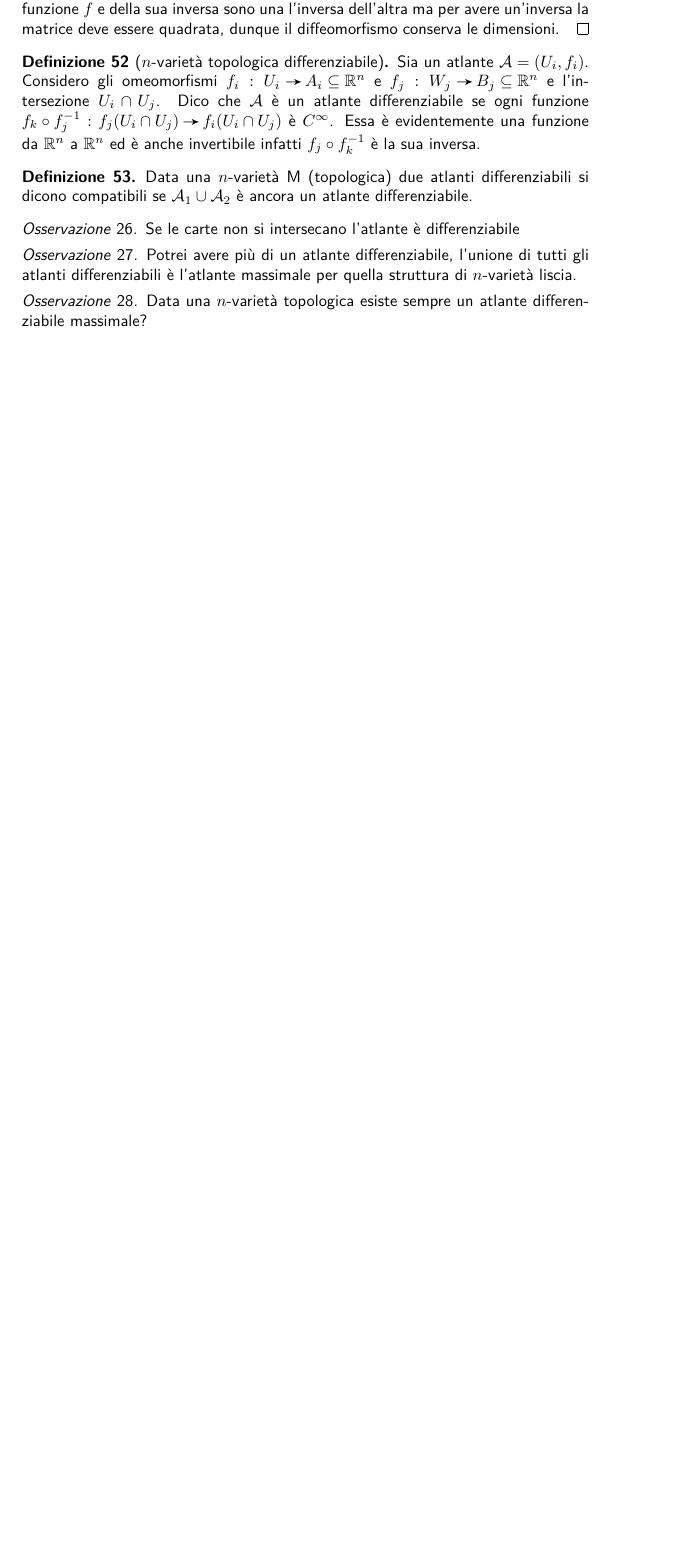
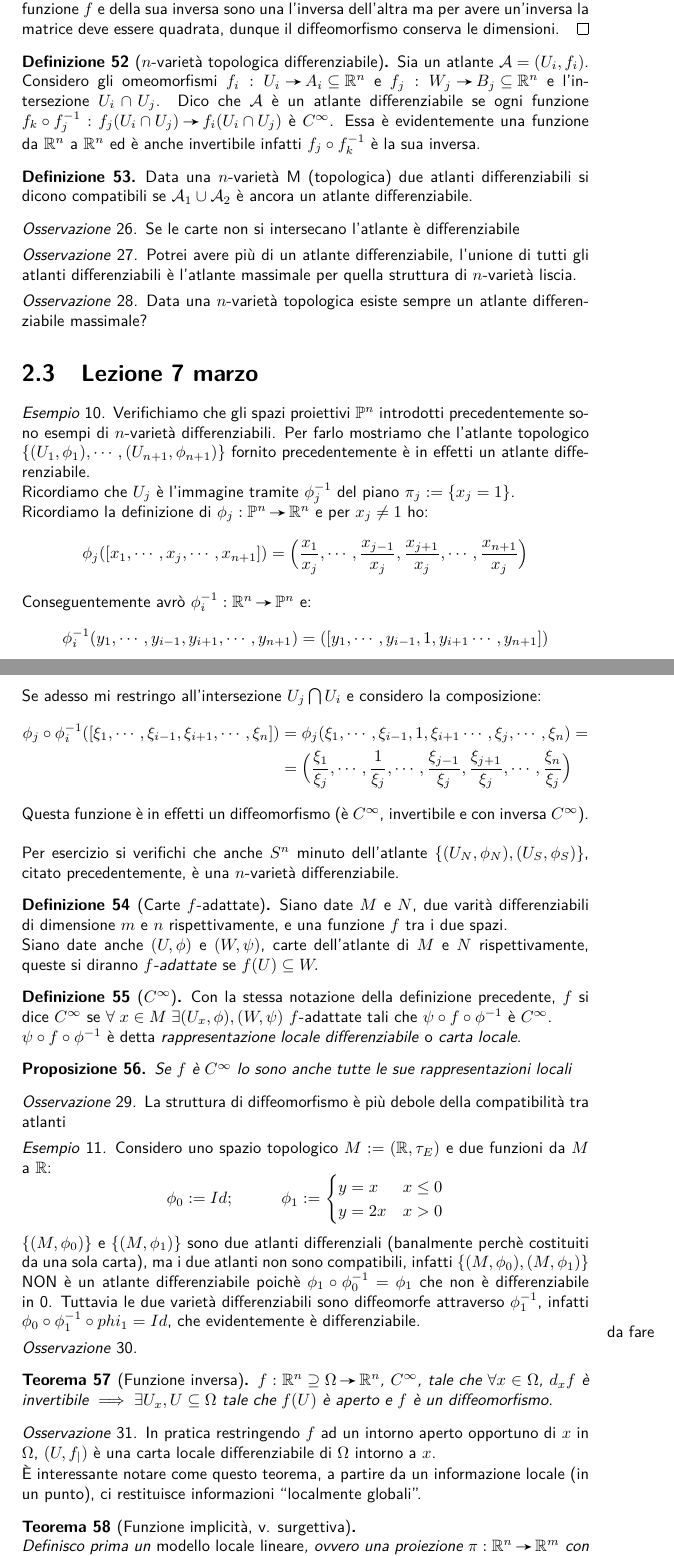
Before and after one commit to mcosta18/G2, a LaTeX document (appunti.tex, which reads lez-2016-03-07.tex): part of page 24 of 24 before the commit and two parts of pages 24 and 25 of 27 after it, the two joined at a grey line, cut so that both start at the same text, the shorter picture padded with empty space. Compiled offline with pdfLaTeX.

Commit message:
aggiunta lezione 7 marzo
la devo rileggere e c'è da sistemare la posizione delle immagini

```diff
--- /dev/null
+++ b/lez-2016-03-07.tex
@@ -0,0 +1,71 @@
+%Trascrizione Bob
+
+%gnegne
+
+\begin{es}
+Verifichiamo che gli spazi proiettivi $\mathbb{P}^n$ introdotti precedentemente sono esempi di $n$-varietà differenziabili. Per farlo mostriamo che l'atlante topologico $\{(U_1,\phi_1),\cdots,(U_{n+1},\phi_{n+1})\}$ fornito precedentemente è in effetti un atlante differenziabile.\\
+Ricordiamo che $U_j$ è l'immagine tramite $\phi_j^{-1}$ del piano $\pi_{j}\is \{x_{j}=1 \}$.\\
+Ricordiamo la definizione di $\fundef[\phi_j]{\mathbb{P}^n}{\R^n}$ e per $x_j \neq 1$ ho:
+\begin{equation*}
+\phi_j([x_1,\cdots,x_j,\cdots,x_{n+1}])=\Big (\frac{x_1}{x_j},\cdots,\frac{x_{j-1}}{x_j},\frac{x_{j+1}}{x_j},\cdots,\frac{x_{n+1}}{x_j} \Big )
+\end{equation*}
+Conseguentemente avrò $\fundef[\phi_i^{-1}]{\R^n}{\mathbb{P}^n}$ e:
+\begin{equation*}
+\phi_i^{-1}(y_1,\cdots,y_{i-1},y_{i+1},\cdots,y_{n+1})=([y_1,\cdots,y_{i-1},1,y_{i+1}\cdots,y_{n+1}])
+\end{equation*}
+Se adesso mi restringo all'intersezione $U_j \inters U_i$ e considero la composizione:
+\begin{equation*}
+\begin{split}
+\phi_j \circ \phi_i^{-1}([\xi_1,\cdots,\xi_{i-1},\xi_{i+1},\cdots,\xi_n])& =\phi_j(\xi_1,\cdots,\xi_{i-1},1,\xi_{i+1}\cdots,\xi_j,\cdots,\xi_n)=\\
+& =\Big (\frac{\xi_1}{\xi_j},\cdots,\frac{1}{\xi_j},\cdots,\frac{\xi_{j-1}}{\xi_j},\frac{\xi_{j+1}}{\xi_j},\cdots,\frac{\xi_n}{\xi_j}\Big )
+\end{split}
+\end{equation*}
+Questa funzione è in effetti un diffeomorfismo (è $C^\infty$, invertibile e con inversa $C^\infty$).\\\\
+Per esercizio si verifichi che anche $S^n$ minuto dell'atlante $\{(U_N,\phi_N),(U_S,\phi_S)\}$, citato precedentemente, è una $n$-varietà differenziabile.
+\end{es}
+
+\begin{defn}[Carte $f$-adattate]
+Siano date $M$ e $N$, due varità differenziabili di dimensione $m$ e $n$ rispettivamente, e una funzione $f$ tra i due spazi. \\
+Siano date anche $(U,\phi)$ e $(W,\psi)$, carte dell'atlante di $M$ e $N$ rispettivamente, queste si diranno \emph{$f$-adattate} se $f(U)\subseteq W.$
+\end{defn}
+
+\begin{defn}[$C^\infty$]
+Con la stessa notazione della definizione precedente, $f$ si dice \emph{$C^\infty$} se
+$\forall \; x \in M \;  \exists (U_x,\phi), (W,\psi)$ $f$-adattate tali che $\psi \circ f \circ \phi^{-1}$ è $C^\infty$.\\
+$\psi \circ f \circ \phi^{-1}$ è detta \emph{rappresentazione locale differenziabile} o \emph{carta locale}.
+\end{defn}
+
+\begin{prop}
+Se $f$ è $C^\infty$ lo sono anche tutte le sue rappresentazioni locali
+\end{prop}
+
+\begin{oss}
+La struttura di diffeomorfismo è più debole della compatibilità tra atlanti
+\end{oss}
+
+\begin{es}
+Considero uno spazio topologico $M \is (\R,\tau_E)$ e due funzioni da $M$ a $\R$:
+\begin{equation*}
+\phi_0\is Id ;\hspace{1cm} \phi_1\is\begin{cases}y=x & x\le 0 \\ y=2x & x>0 \end{cases}
+\end{equation*}
+$\{(M,\phi_0)\}$ e $\{(M,\phi_1)\}$ sono due atlanti differenziali (banalmente perchè costituiti da una sola carta), ma i due atlanti non sono compatibili, infatti $\{(M,\phi_0),(M,\phi_1)\}$ NON è un atlante differenziabile poichè $\phi_1 \circ \phi_0^{-1} = \phi_1$ che non è differenziabile in 0.
+Tuttavia le due varietà differenziabili sono diffeomorfe attraverso $\phi_1^{-1}$, infatti $\phi_0 \circ \phi_1^{-1} \circ phi_1 = Id$, che evidentemente è differenziabile.
+\end{es}
+
+\begin{oss}
+\marginpar{da fare}
+\end{oss}
+
+\begin{teo}[Funzione inversa]
+$\fundef{\R^n \supseteq \Omega}{\R^n}$, $C^\infty$, tale che $\forall x \in \Omega$, $d_xf$ è invertibile $\implies \exists U_x, U\subseteq \Omega$ tale che $f(U)$ è aperto e $f$ è un diffeomorfismo.
+\end{teo}
+
+\begin{oss}
+In pratica restringendo $f$ ad un intorno aperto opportuno di $x$ in $\Omega$, $(U,f_|)$ è una carta locale differenziabile di $\Omega$ intorno a $x$.\\
+È interessante notare come questo teorema, a partire da un informazione locale (in un punto), ci restituisce informazioni ``localmente globali''.
+\end{oss}
+
+\begin{teo}[Funzione implicità, v. surgettiva]
+\noindent \\Definisco prima un \emph{modello locale lineare}, ovvero una proiezione $\fundef[\pi]{\R^n}{\R^m}$ con $n \ge m$ tale che $j(x_1,\cdots,x_n)=(x_1,\cdots,x_m)$. Noto che $\forall x \in \R^n, d_xj$ è iniettivo (essendo $d_xj=j(x)$ per linearità di $j$).\\
+Sia $\fundef{U \subseteq \R^n}{\R^n}$ (con $U$ aperto e $n \ge m$) una funzione $C^\infty$ tale che $\forall x \in U, d_xf$ è surgettivo $\implies$ Esiste una parametrizzazione locale di $U$ intorno a $x$: $\fundef[\phi]{U'\subseteq \R^n}{\phi(U')\subseteq U}$ diffeomorfismo tale che $f \circ \phi = \pi$
+\end{teo}
```
Also changed, not shown: appunti.tex (+1 -1 lines), figura4.pdf (added), figura4.pdf_tex (added), figura4.svg (added), figura5.pdf (added), figura5.pdf_tex (added), figura5.svg (added), lez-2016-03-07.tex (47 more changed lines).
